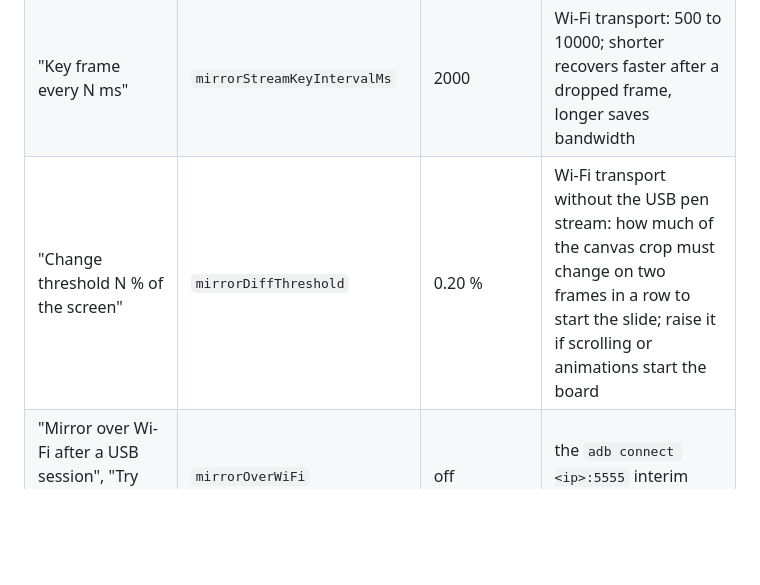
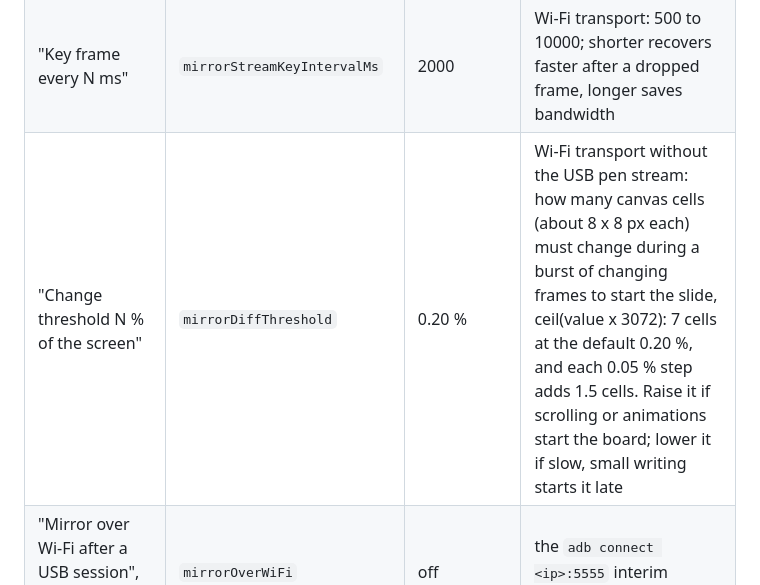
Before and after one commit to 12twelve12hi/daylight-control-your-mac, a Markdown page: whiteboard-camera/docs/SETUP.md, the part around the change. Rendered like a GitHub page; blank space fills up the shorter version.

```diff
--- a/whiteboard-camera/docs/SETUP.md
+++ b/whiteboard-camera/docs/SETUP.md
@@ -180,7 +180,7 @@ Every key of SPEC section 11, by tab, in plain words. Values outside the range a
 | "Bit rate N Mbit/s" | `mirrorStreamBitRate` | 7.0 | Wi-Fi transport: 1 to 8 Mbit/s |
 | "Frame rate N fps" | `mirrorStreamMaxFps` | 30 | Wi-Fi transport: 1 to 30 |
 | "Key frame every N ms" | `mirrorStreamKeyIntervalMs` | 2000 | Wi-Fi transport: 500 to 10000; shorter recovers faster after a dropped frame, longer saves bandwidth |
-| "Change threshold N % of the screen" | `mirrorDiffThreshold` | 0.20 % | Wi-Fi transport without the USB pen stream: how much of the canvas crop must change on two frames in a row to start the slide; raise it if scrolling or animations start the board |
+| "Change threshold N % of the screen" | `mirrorDiffThreshold` | 0.20 % | Wi-Fi transport without the USB pen stream: how many canvas cells (about 8 x 8 px each) must change during a burst of changing frames to start the slide, ceil(value x 3072): 7 cells at the default 0.20 %, and each 0.05 % step adds 1.5 cells. Raise it if scrolling or animations start the board; lower it if slow, small writing starts it late |
 | "Mirror over Wi-Fi after a USB session", "Try Wi-Fi mirror now" | `mirrorOverWiFi` | off | the `adb connect <ip>:5555` interim (LOOSE_ENDS C1) |
 | "Quality" | `mirrorMaxSize`, `mirrorBitRate`, `mirrorMaxFps` | "Standard (1600 px, 8 Mbit/s, 30 fps)" | or "Low bandwidth (1200 px, 4 Mbit/s, 24 fps)"; applies to the next session (replug or rotate) |
 | "Crop (portrait, tablet pixels; the top strip hides the pills)" with the Top and Bottom steppers and the live crop view | `mirrorCropInsetsPortrait`, `mirrorCropInsetsLandscape` | top 96 portrait, top 72 landscape, 0 elsewhere | what part of the tablet screen fills the board slot; the top inset is 0 when the pills are off |
```
Also changed, not shown: whiteboard-camera/SPEC.md (+3 -3 lines).
